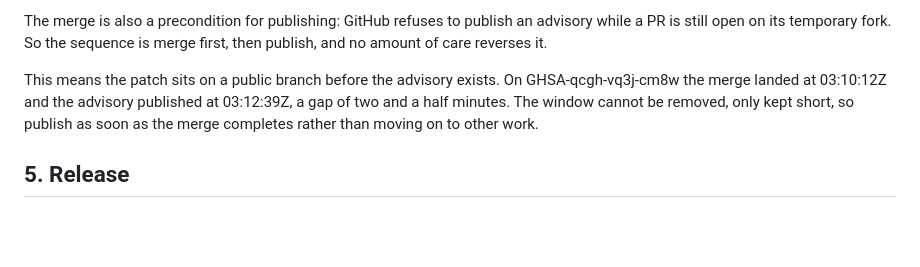
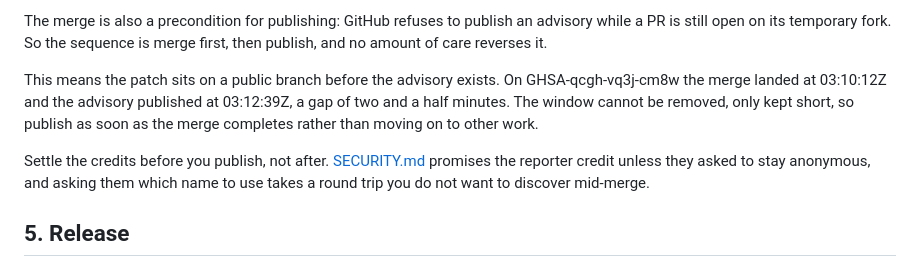
Before and after one commit to sktelecom/onot, a Markdown page: docs/SECURITY_ADVISORY_PROCESS.md, the part around the change. GitHub-like rendering; blank space fills up the shorter version.

Commit message:
docs: settle advisory credits before publishing
SECURITY.md promises the reporter credit, and asking them which name to
use is a round trip. Discovering that between the merge and the
publication is the worst time for it, since that is the window the
previous section says to keep short.

```diff
--- a/docs/SECURITY_ADVISORY_PROCESS.md
+++ b/docs/SECURITY_ADVISORY_PROCESS.md
@@ -75,6 +75,10 @@ GHSA-qcgh-vq3j-cm8w the merge landed at 03:10:12Z and the advisory published at
 03:12:39Z, a gap of two and a half minutes. The window cannot be removed, only kept
 short, so publish as soon as the merge completes rather than moving on to other work.
 
+Settle the credits before you publish, not after. [SECURITY.md](../SECURITY.md)
+promises the reporter credit unless they asked to stay anonymous, and asking them
+which name to use takes a round trip you do not want to discover mid-merge.
+
 ## 5. Release
 
 From here the ordinary release process applies. Bump the versions, add the
```
